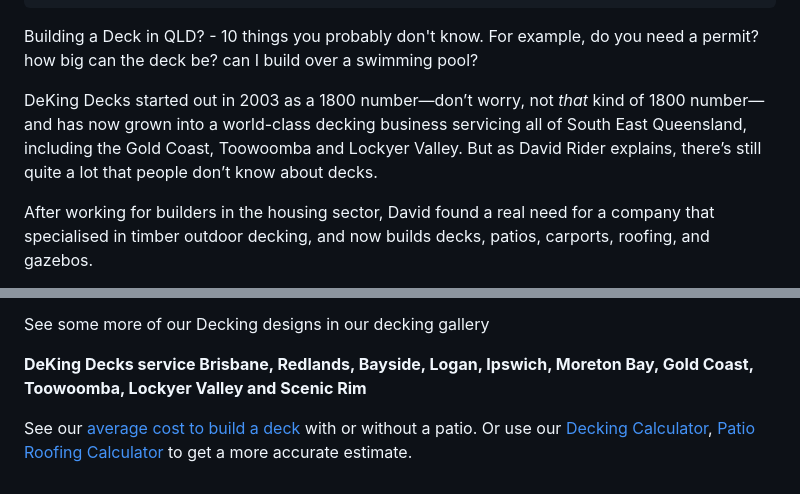
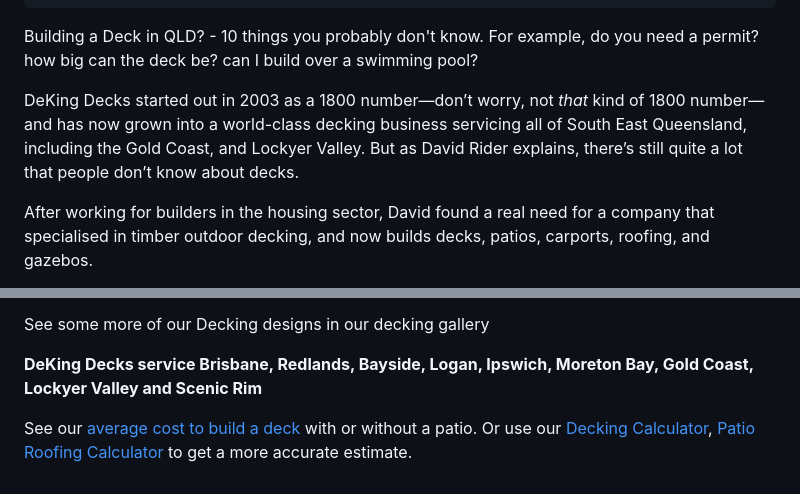
Before and after one commit to thriveweb/deking-new, a Markdown page: content/posts/2018-10-26-10-things-people-don’t-know-about-building-a-deck.md, 2 parts joined by grey strips. GitHub-like rendering.

Commit message:
Update Post “2018-10-26-10-things-people-don’t-know-about-building-a-deck”

```diff
--- a/content/posts/2018-10-26-10-things-people-don’t-know-about-building-a-deck.md
+++ b/content/posts/2018-10-26-10-things-people-don’t-know-about-building-a-deck.md
@@ -20,7 +20,7 @@ meta:
 ---
 Building a Deck in QLD? - 10 things you probably don't know. For example, do you need a permit? how big can the deck be? can I build over a swimming pool?
 
-DeKing Decks started out in 2003 as a 1800 number—don’t worry, not _that_ kind of 1800 number—and has now grown into a world-class decking business servicing all of South East Queensland, including the Gold Coast, Toowoomba and Lockyer Valley. But as David Rider explains, there’s still quite a lot that people don’t know about decks.
+DeKing Decks started out in 2003 as a 1800 number—don’t worry, not _that_ kind of 1800 number—and has now grown into a world-class decking business servicing all of South East Queensland, including the Gold Coast, and Lockyer Valley. But as David Rider explains, there’s still quite a lot that people don’t know about decks.
 
 After working for builders in the housing sector, David found a real need for a company that specialised in timber outdoor decking, and now builds decks, patios, carports, roofing, and gazebos.
 
@@ -67,6 +67,6 @@ Although the business has grown significantly since 2003, some things have alway
 
 See some more of our Decking designs in our decking gallery
 
-**DeKing Decks service Brisbane, Redlands, Bayside, Logan, Ipswich, Moreton Bay, Gold Coast, Toowoomba, Lockyer Valley and Scenic Rim**
+**DeKing Decks service Brisbane, Redlands, Bayside, Logan, Ipswich, Moreton Bay, Gold Coast, Lockyer Valley and Scenic Rim**
 
 See our [average cost to build a deck](https://www.dekingdecks.com.au/posts/patio-installation-cost-timber-patio-and-roofing/) with or without a patio. Or use our [Decking Calculator](https://www.dekingdecks.com.au/quote-calculator/), [Patio Roofing Calculator](https://www.dekingdecks.com.au/quote-calculator/) to get a more accurate estimate.
```
